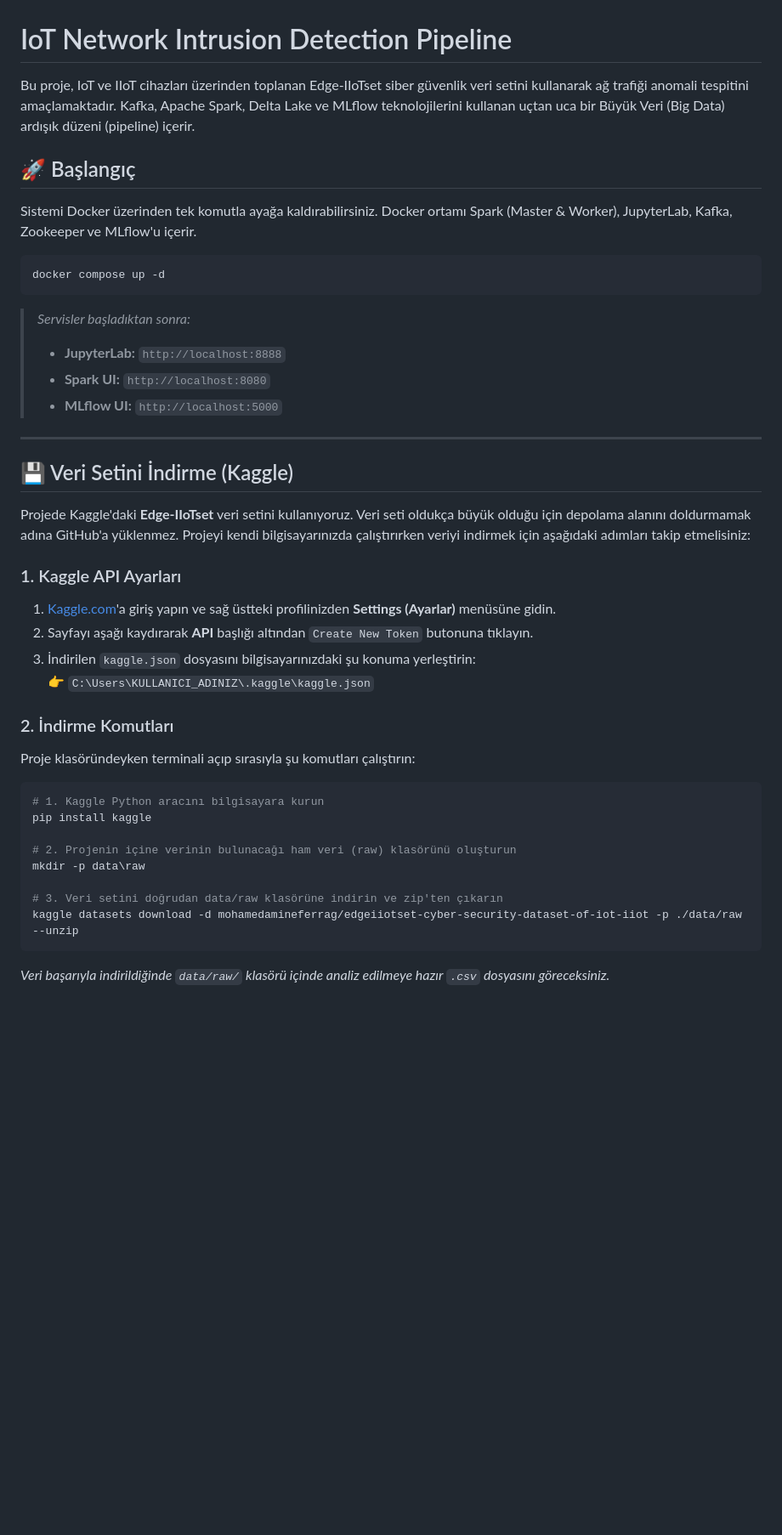
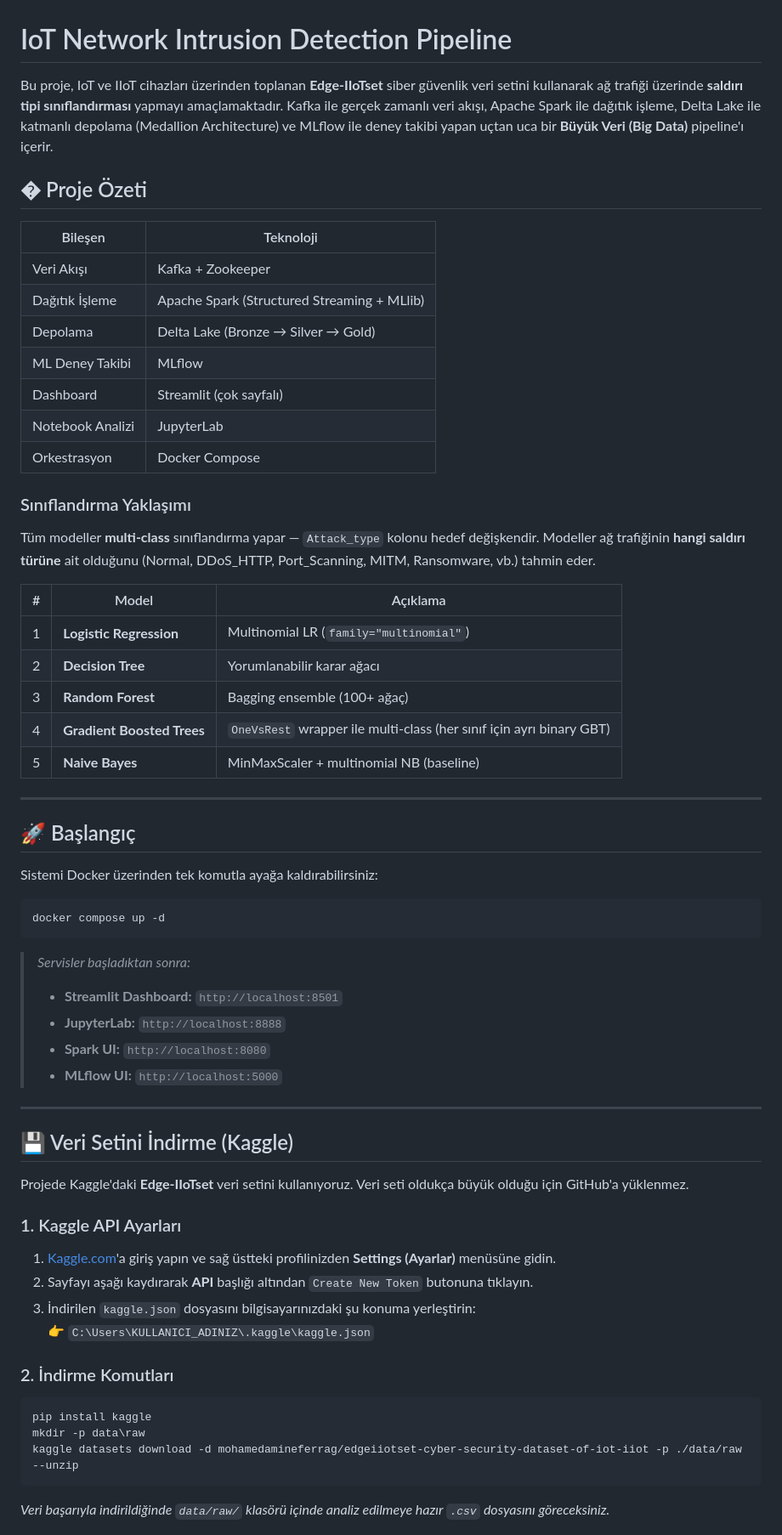
Before and after one commit to yunushanifi84/big-data-network-analysis-project, a Markdown page: README.md, the part around one of its changes. Shown at 85% size. Drawn GitHub-style; blank space fills up the shorter version.

````diff
--- a/README.md
+++ b/README.md
@@ -1,15 +1,43 @@
 # IoT Network Intrusion Detection Pipeline
 
-Bu proje, IoT ve IIoT cihazları üzerinden toplanan Edge-IIoTset siber güvenlik veri setini kullanarak ağ trafiği anomali tespitini amaçlamaktadır. Kafka, Apache Spark, Delta Lake ve MLflow teknolojilerini kullanan uçtan uca bir Büyük Veri (Big Data) ardışık düzeni (pipeline) içerir.
+Bu proje, IoT ve IIoT cihazları üzerinden toplanan **Edge-IIoTset** siber güvenlik veri setini kullanarak ağ trafiği üzerinde **saldırı tipi sınıflandırması** yapmayı amaçlamaktadır. Kafka ile gerçek zamanlı veri akışı, Apache Spark ile dağıtık işleme, Delta Lake ile katmanlı depolama (Medallion Architecture) ve MLflow ile deney takibi yapan uçtan uca bir **Büyük Veri (Big Data)** pipeline'ı içerir.
+
+## � Proje Özeti
+
+| Bileşen | Teknoloji |
+|---|---|
+| Veri Akışı | Kafka + Zookeeper |
+| Dağıtık İşleme | Apache Spark (Structured Streaming + MLlib) |
+| Depolama | Delta Lake (Bronze → Silver → Gold) |
+| ML Deney Takibi | MLflow |
+| Dashboard | Streamlit (çok sayfalı) |
+| Notebook Analizi | JupyterLab |
+| Orkestrasyon | Docker Compose |
+
+### Sınıflandırma Yaklaşımı
+
+Tüm modeller **multi-class** sınıflandırma yapar — `Attack_type` kolonu hedef değişkendir. Modeller ağ trafiğinin **hangi saldırı türüne** ait olduğunu (Normal, DDoS_HTTP, Port_Scanning, MITM, Ransomware, vb.) tahmin eder.
+
+| # | Model | Açıklama |
+|---|---|---|
+| 1 | **Logistic Regression** | Multinomial LR (`family="multinomial"`) |
+| 2 | **Decision Tree** | Yorumlanabilir karar ağacı |
+| 3 | **Random Forest** | Bagging ensemble (100+ ağaç) |
+| 4 | **Gradient Boosted Trees** | `OneVsRest` wrapper ile multi-class (her sınıf için ayrı binary GBT) |
+| 5 | **Naive Bayes** | MinMaxScaler + multinomial NB (baseline) |
+
+---
 
 ## 🚀 Başlangıç
 
-Sistemi Docker üzerinden tek komutla ayağa kaldırabilirsiniz. Docker ortamı Spark (Master & Worker), JupyterLab, Kafka, Zookeeper ve MLflow'u içerir.
+Sistemi Docker üzerinden tek komutla ayağa kaldırabilirsiniz:
 
 ```bash
 docker compose up -d
 ```
+
 > *Servisler başladıktan sonra:*
+> - **Streamlit Dashboard:** `http://localhost:8501`
 > - **JupyterLab:** `http://localhost:8888`
 > - **Spark UI:** `http://localhost:8080`
 > - **MLflow UI:** `http://localhost:5000`
@@ -18,7 +46,7 @@ docker compose up -d
 
 ## 💾 Veri Setini İndirme (Kaggle)
 
-Projede Kaggle'daki **Edge-IIoTset** veri setini kullanıyoruz. Veri seti oldukça büyük olduğu için depolama alanını doldurmamak adına GitHub'a yüklenmez. Projeyi kendi bilgisayarınızda çalıştırırken veriyi indirmek için aşağıdaki adımları takip etmelisiniz:
+Projede Kaggle'daki **Edge-IIoTset** veri setini kullanıyoruz. Veri seti oldukça büyük olduğu için GitHub'a yüklenmez.
 
 ### 1. Kaggle API Ayarları
 1. [Kaggle.com](https://www.kaggle.com/)'a giriş yapın ve sağ üstteki profilinizden **Settings (Ayarlar)** menüsüne gidin.
@@ -27,16 +55,10 @@ Projede Kaggle'daki **Edge-IIoTset** veri setini kullanıyoruz. Veri seti olduk
    👉 `C:\Users\KULLANICI_ADINIZ\.kaggle\kaggle.json`
 
 ### 2. İndirme Komutları
-Proje klasöründeyken terminali açıp sırasıyla şu komutları çalıştırın:
 
 ```bash
-# 1. Kaggle Python aracını bilgisayara kurun
 pip install kaggle
-
-# 2. Projenin içine verinin bulunacağı ham veri (raw) klasörünü oluşturun
 mkdir -p data\raw
-
-# 3. Veri setini doğrudan data/raw klasörüne indirin ve zip'ten çıkarın
 kaggle datasets download -d mohamedamineferrag/edgeiiotset-cyber-security-dataset-of-iot-iiot -p ./data/raw --unzip
 ```
 
````
Also changed, not shown: other parts of README.md (+108 -20 lines).
